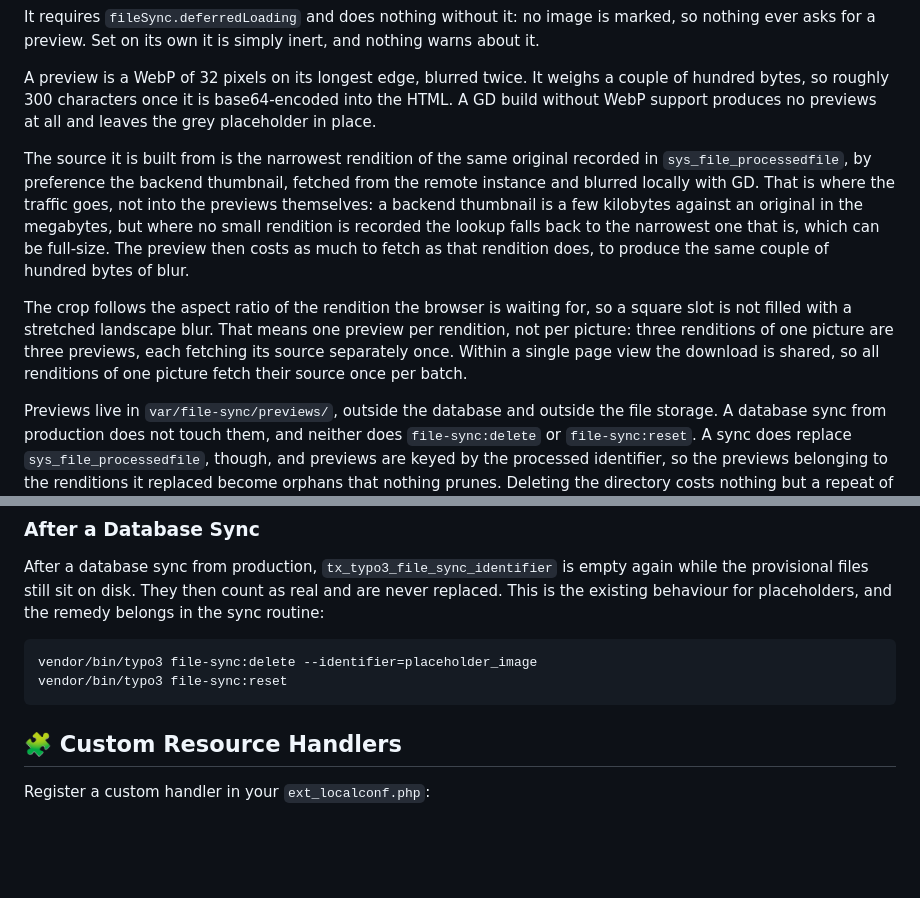
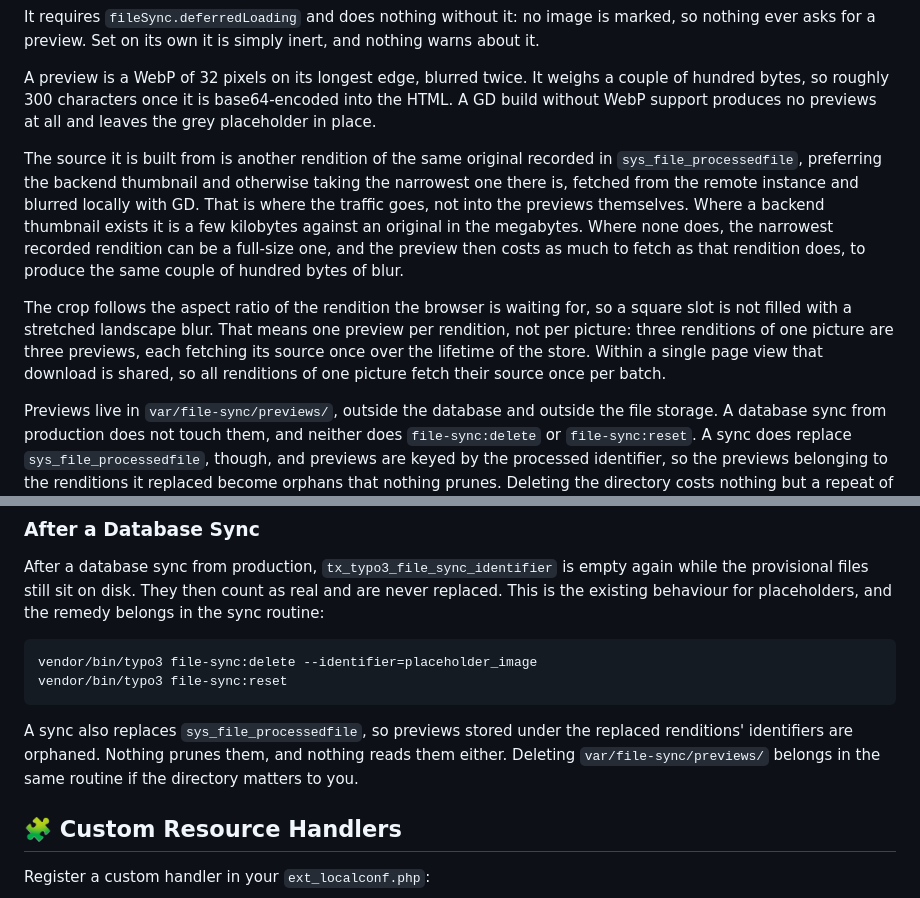
Before and after one commit to konradmichalik/typo3-file-sync, a Markdown page: README.md, 2 parts joined by grey strips. Rendered like a GitHub page; blank space fills up the shorter version.

Commit message:
docs: untangle the preview source and traffic wording

````diff
--- a/README.md
+++ b/README.md
@@ -186,9 +186,9 @@ It requires `fileSync.deferredLoading` and does nothing without it: no image is
 
 A preview is a WebP of 32 pixels on its longest edge, blurred twice. It weighs a couple of hundred bytes, so roughly 300 characters once it is base64-encoded into the HTML. A GD build without WebP support produces no previews at all and leaves the grey placeholder in place.
 
-The source it is built from is the narrowest rendition of the same original recorded in `sys_file_processedfile`, by preference the backend thumbnail, fetched from the remote instance and blurred locally with GD. That is where the traffic goes, not into the previews themselves: a backend thumbnail is a few kilobytes against an original in the megabytes, but where no small rendition is recorded the lookup falls back to the narrowest one that is, which can be full-size. The preview then costs as much to fetch as that rendition does, to produce the same couple of hundred bytes of blur.
+The source it is built from is another rendition of the same original recorded in `sys_file_processedfile`, preferring the backend thumbnail and otherwise taking the narrowest one there is, fetched from the remote instance and blurred locally with GD. That is where the traffic goes, not into the previews themselves. Where a backend thumbnail exists it is a few kilobytes against an original in the megabytes. Where none does, the narrowest recorded rendition can be a full-size one, and the preview then costs as much to fetch as that rendition does, to produce the same couple of hundred bytes of blur.
 
-The crop follows the aspect ratio of the rendition the browser is waiting for, so a square slot is not filled with a stretched landscape blur. That means one preview per rendition, not per picture: three renditions of one picture are three previews, each fetching its source separately once. Within a single page view the download is shared, so all renditions of one picture fetch their source once per batch.
+The crop follows the aspect ratio of the rendition the browser is waiting for, so a square slot is not filled with a stretched landscape blur. That means one preview per rendition, not per picture: three renditions of one picture are three previews, each fetching its source once over the lifetime of the store. Within a single page view that download is shared, so all renditions of one picture fetch their source once per batch.
 
 Previews live in `var/file-sync/previews/`, outside the database and outside the file storage. A database sync from production does not touch them, and neither does `file-sync:delete` or `file-sync:reset`. A sync does replace `sys_file_processedfile`, though, and previews are keyed by the processed identifier, so the previews belonging to the renditions it replaced become orphans that nothing prunes. Deleting the directory costs nothing but a repeat of the preview stage, since every preview is rebuilt the next time a page holding that image is visited.
 
@@ -216,6 +216,8 @@ After a database sync from production, `tx_typo3_file_sync_identifier` is empty
 vendor/bin/typo3 file-sync:delete --identifier=placeholder_image
 vendor/bin/typo3 file-sync:reset
 ```
+
+A sync also replaces `sys_file_processedfile`, so previews stored under the replaced renditions' identifiers are orphaned. Nothing prunes them, and nothing reads them either. Deleting `var/file-sync/previews/` belongs in the same routine if the directory matters to you.
 
 ## 🧩 Custom Resource Handlers
 
````
